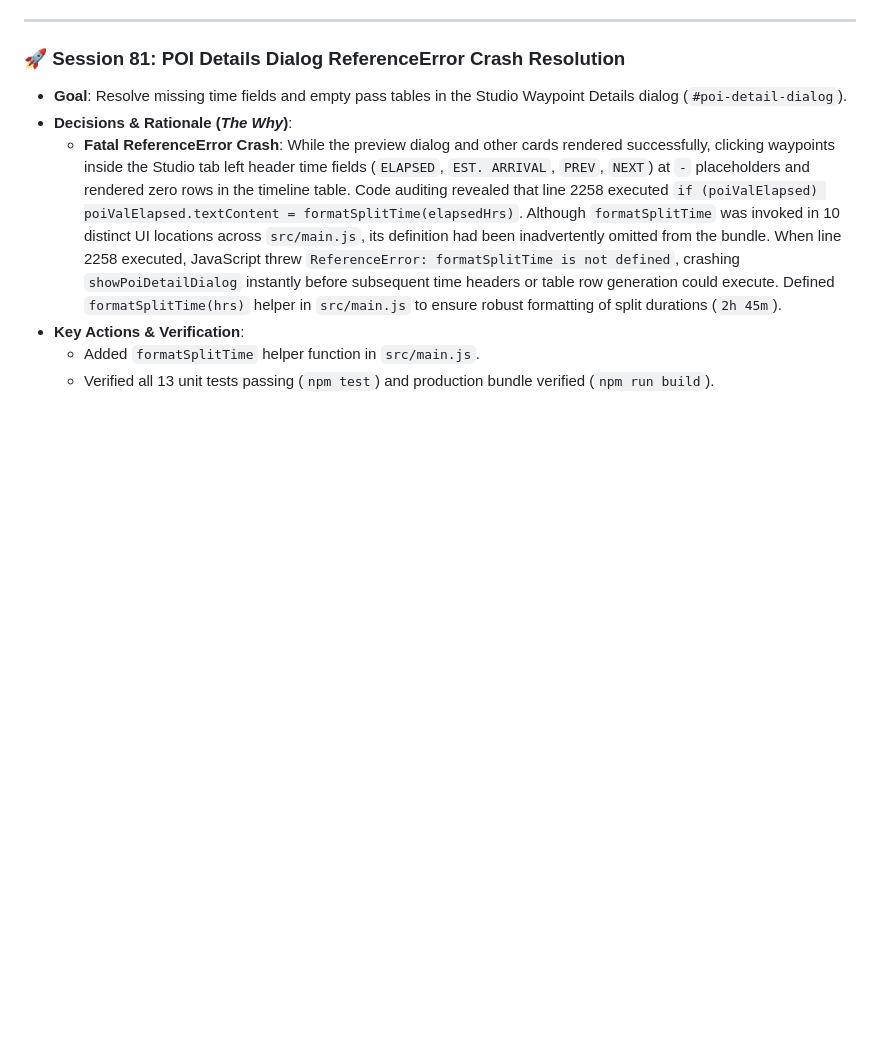
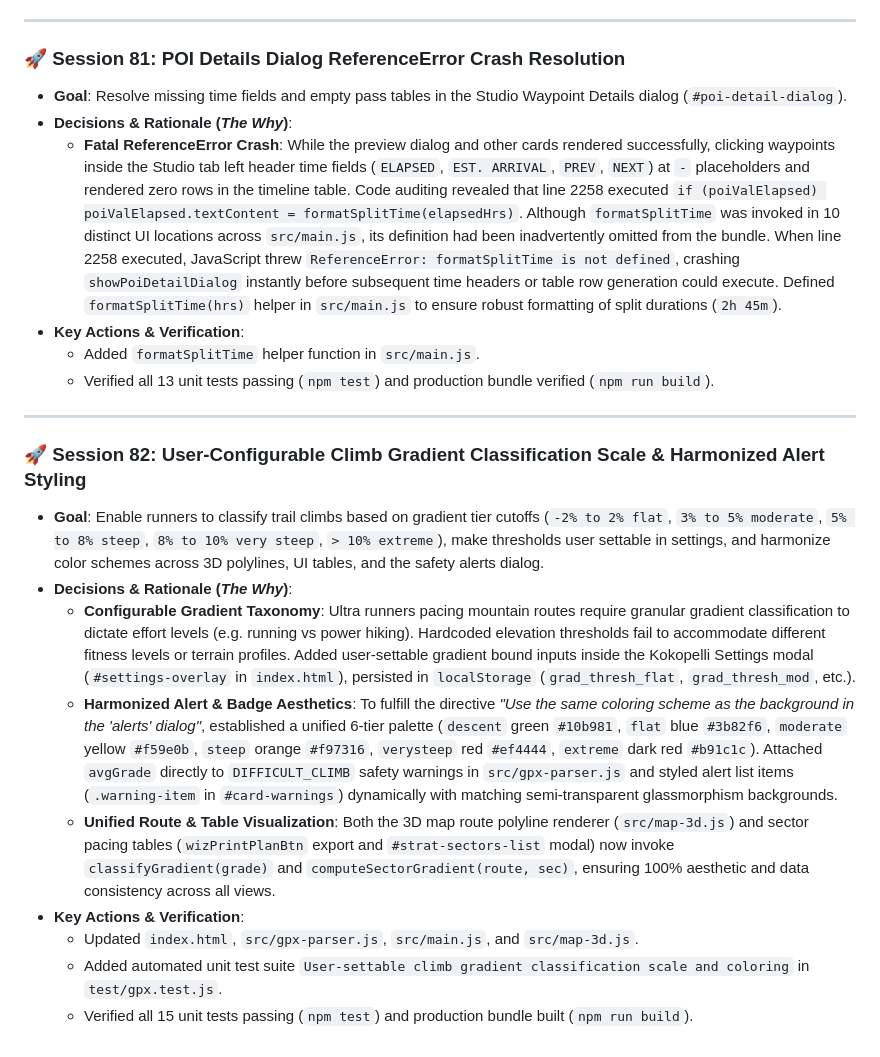
Before and after one commit to dkhawk/RuffTerrain, a Markdown page: BUILD_JOURNAL.md, the part around the change. GitHub-like rendering; blank space fills up the shorter version.

Commit message:
docs: journal Session 82 climb gradient classification scale and harmonized alert styling

```diff
--- a/BUILD_JOURNAL.md
+++ b/BUILD_JOURNAL.md
@@ -1040,3 +1040,16 @@ This journal records all design decisions, architecture patterns, development st
 *   **Key Actions & Verification**:
     *   Added `formatSplitTime` helper function in `src/main.js`.
     *   Verified all 13 unit tests passing (`npm test`) and production bundle verified (`npm run build`).
+
+---
+
+### 🚀 Session 82: User-Configurable Climb Gradient Classification Scale & Harmonized Alert Styling
+*   **Goal**: Enable runners to classify trail climbs based on gradient tier cutoffs (`-2% to 2% flat`, `3% to 5% moderate`, `5% to 8% steep`, `8% to 10% very steep`, `> 10% extreme`), make thresholds user settable in settings, and harmonize color schemes across 3D polylines, UI tables, and the safety alerts dialog.
+*   **Decisions & Rationale (*The Why*)**:
+    *   **Configurable Gradient Taxonomy**: Ultra runners pacing mountain routes require granular gradient classification to dictate effort levels (e.g. running vs power hiking). Hardcoded elevation thresholds fail to accommodate different fitness levels or terrain profiles. Added user-settable gradient bound inputs inside the Kokopelli Settings modal (`#settings-overlay` in `index.html`), persisted in `localStorage` (`grad_thresh_flat`, `grad_thresh_mod`, etc.).
+    *   **Harmonized Alert & Badge Aesthetics**: To fulfill the directive *"Use the same coloring scheme as the background in the 'alerts' dialog"*, established a unified 6-tier palette (`descent` green `#10b981`, `flat` blue `#3b82f6`, `moderate` yellow `#f59e0b`, `steep` orange `#f97316`, `verysteep` red `#ef4444`, `extreme` dark red `#b91c1c`). Attached `avgGrade` directly to `DIFFICULT_CLIMB` safety warnings in `src/gpx-parser.js` and styled alert list items (`.warning-item` in `#card-warnings`) dynamically with matching semi-transparent glassmorphism backgrounds.
+    *   **Unified Route & Table Visualization**: Both the 3D map route polyline renderer (`src/map-3d.js`) and sector pacing tables (`wizPrintPlanBtn` export and `#strat-sectors-list` modal) now invoke `classifyGradient(grade)` and `computeSectorGradient(route, sec)`, ensuring 100% aesthetic and data consistency across all views.
+*   **Key Actions & Verification**:
+    *   Updated `index.html`, `src/gpx-parser.js`, `src/main.js`, and `src/map-3d.js`.
+    *   Added automated unit test suite `User-settable climb gradient classification scale and coloring` in `test/gpx.test.js`.
+    *   Verified all 15 unit tests passing (`npm test`) and production bundle built (`npm run build`).
```
